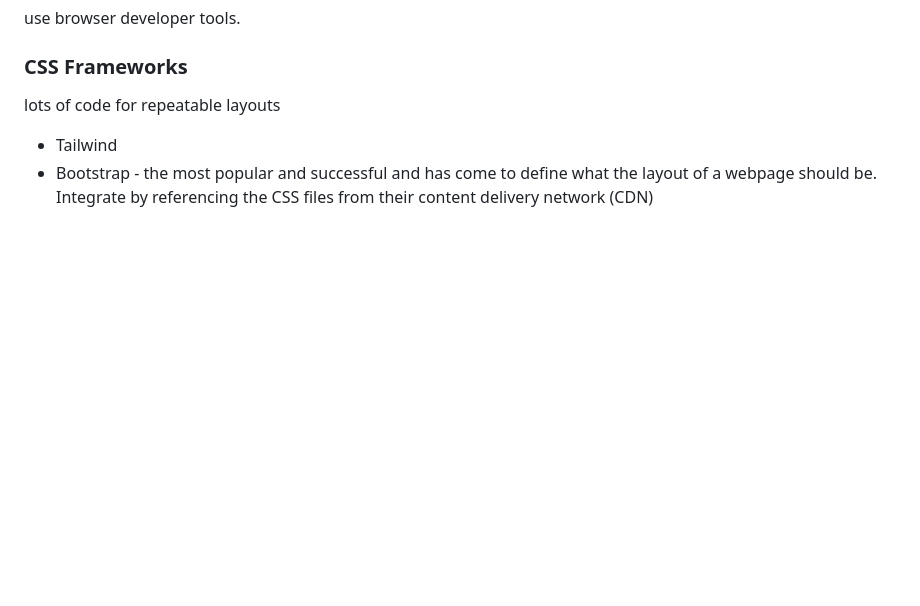
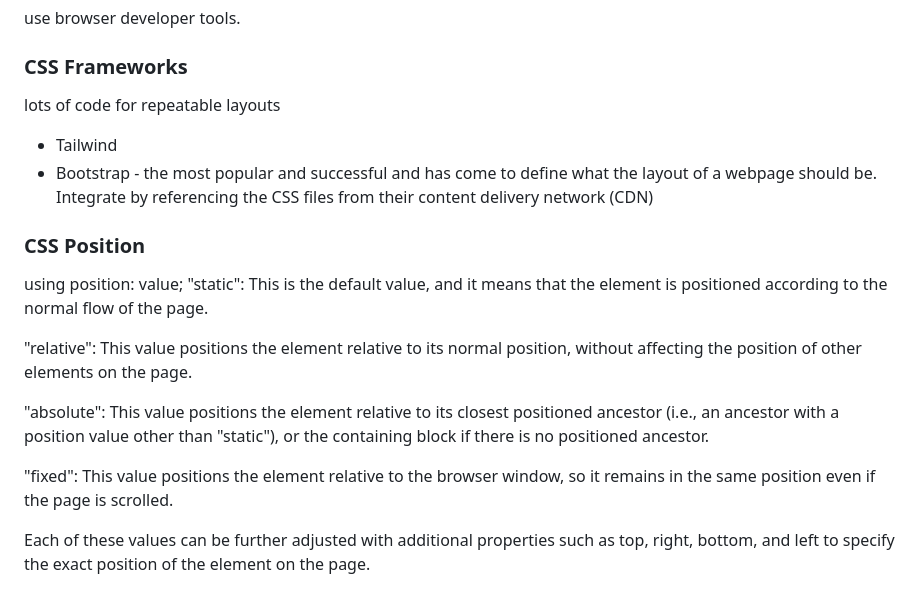
Before and after one commit to MemoryofLight/startup, a Markdown page: README.md, the part around the change. Rendered like a GitHub page; blank space fills up the shorter version.

Commit message:
added position

```diff
--- a/README.md
+++ b/README.md
@@ -448,3 +448,14 @@ use browser developer tools.
 lots of code for repeatable layouts
 - Tailwind
 - Bootstrap - the most popular and successful and has come to define what the layout of a webpage should be. Integrate by referencing the CSS files from their content delivery network (CDN)
+### CSS Position
+using position: value;
+"static": This is the default value, and it means that the element is positioned according to the normal flow of the page.
+
+"relative": This value positions the element relative to its normal position, without affecting the position of other elements on the page.
+
+"absolute": This value positions the element relative to its closest positioned ancestor (i.e., an ancestor with a position value other than "static"), or the containing block if there is no positioned ancestor.
+
+"fixed": This value positions the element relative to the browser window, so it remains in the same position even if the page is scrolled.
+
+Each of these values can be further adjusted with additional properties such as top, right, bottom, and left to specify the exact position of the element on the page.
```
